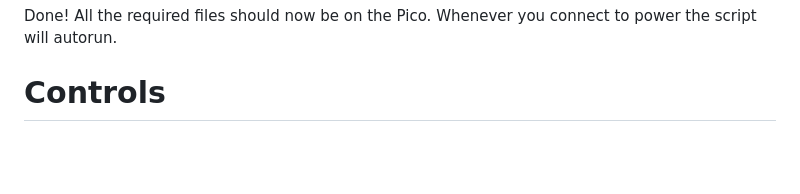
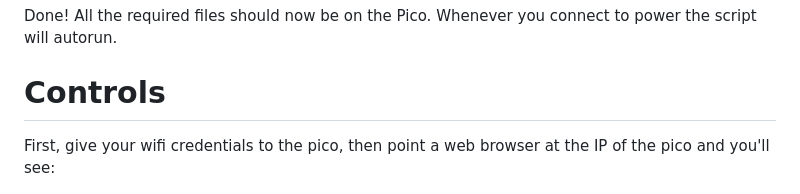
Before and after one commit to veebch/twirly, a Markdown page: README.md, the part around the change. Rendered like a GitHub page; blank space fills up the shorter version.

```diff
--- a/README.md
+++ b/README.md
@@ -56,6 +56,9 @@ ampy -p /dev/ttyACM0 put main.py
 Done! All the required files should now be on the Pico. Whenever you connect to power the script will autorun.
 
 # Controls
+
+First, give your wifi credentials to the pico, then point a web browser at the IP of the pico and you'll see:
+
 <img src="images/remote.png" width="33%">
 
 - The > and < buttons give a **small nudge** clockwise or counterclockwise respectively.
```
